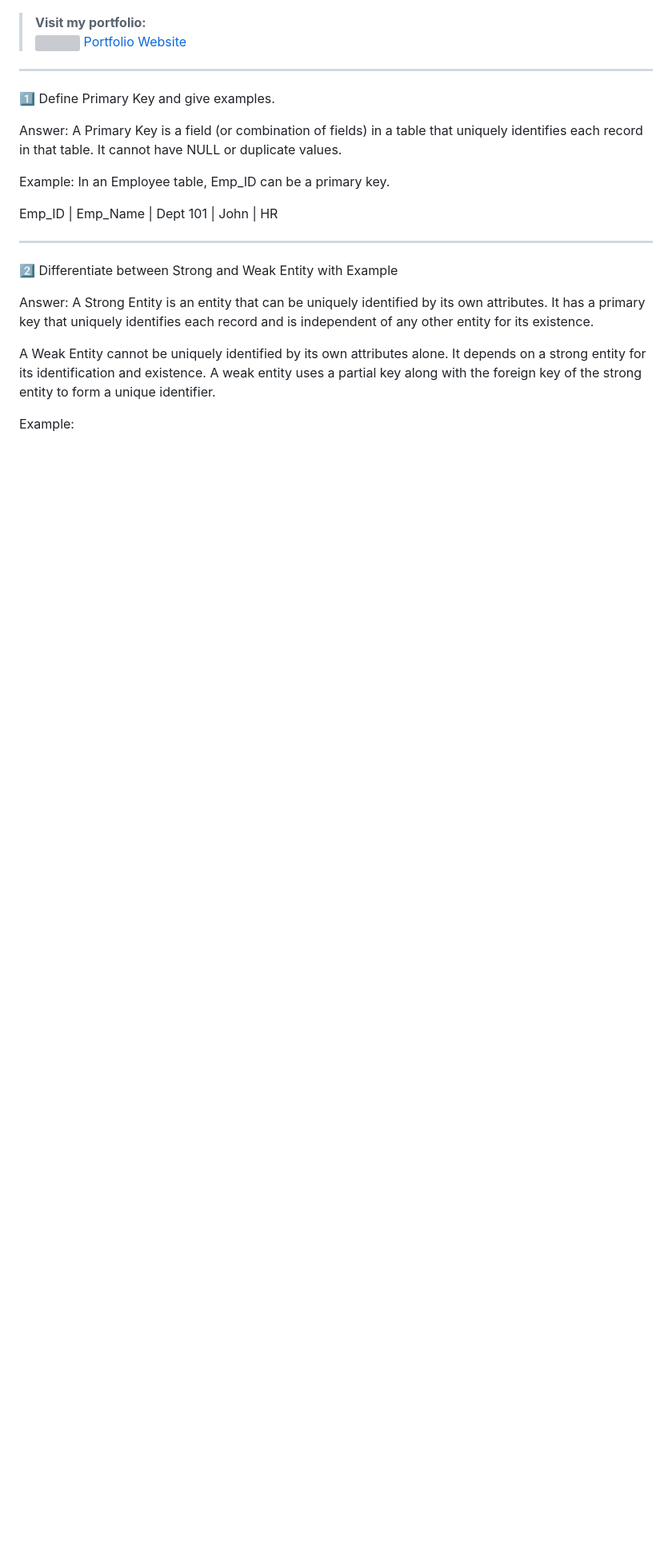
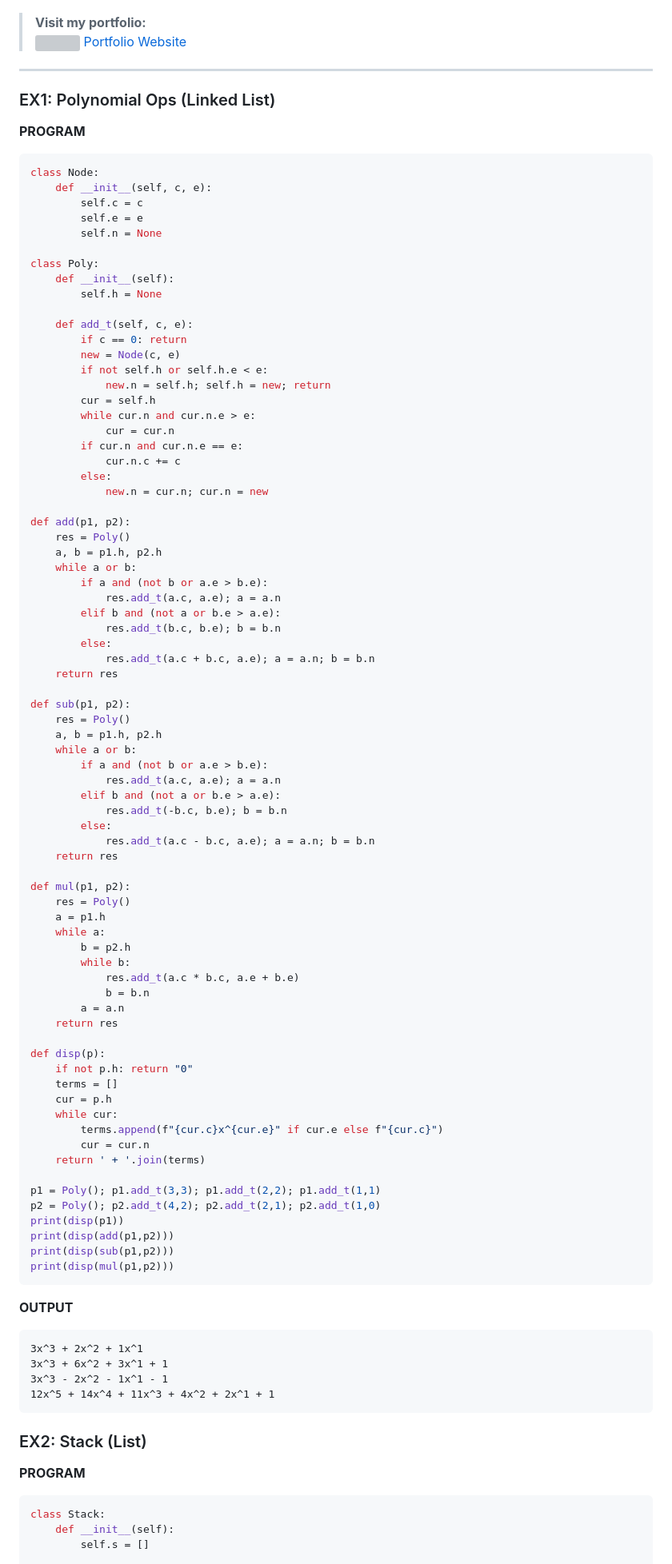
Before and after one commit to Nandeesh71/Edu.in, a Markdown page: README.md, the part around one of its changes. Shown at 80% size. GitHub-like rendering; blank space fills up the shorter version; grey boxes are pictures that could not be loaded.

Commit message:
README.md
Added examples and explanations for polynomial operations, stack, queue, BST, AVL tree, graph traversal, and sorting algorithms in the README.

````diff
--- a/README.md
+++ b/README.md
@@ -12,28 +12,98 @@
 
 ---------------------------------------------------
 
+### EX1: Polynomial Ops (Linked List)
 
+**PROGRAM**
+```python
+class Node:
+    def __init__(self, c, e):
+        self.c = c
+        self.e = e
+        self.n = None
 
-1️⃣ Define Primary Key and give examples.
+class Poly:
+    def __init__(self):
+        self.h = None
 
-Answer:
-A Primary Key is a field (or combination of fields) in a table that uniquely identifies each record in that table. It cannot have NULL or duplicate values.
+    def add_t(self, c, e):
+        if c == 0: return
+        new = Node(c, e)
+        if not self.h or self.h.e < e:
+            new.n = self.h; self.h = new; return
+        cur = self.h
+        while cur.n and cur.n.e > e:
+            cur = cur.n
+        if cur.n and cur.n.e == e:
+            cur.n.c += c
+        else:
+            new.n = cur.n; cur.n = new
 
-Example:
-In an Employee table, Emp_ID can be a primary key.
+def add(p1, p2):
+    res = Poly()
+    a, b = p1.h, p2.h
+    while a or b:
+        if a and (not b or a.e > b.e):
+            res.add_t(a.c, a.e); a = a.n
+        elif b and (not a or b.e > a.e):
+            res.add_t(b.c, b.e); b = b.n
+        else:
+            res.add_t(a.c + b.c, a.e); a = a.n; b = b.n
+    return res
 
-Emp_ID | Emp_Name | Dept
-101     | John     | HR
+def sub(p1, p2):
+    res = Poly()
+    a, b = p1.h, p2.h
+    while a or b:
+        if a and (not b or a.e > b.e):
+            res.add_t(a.c, a.e); a = a.n
+        elif b and (not a or b.e > a.e):
+            res.add_t(-b.c, b.e); b = b.n
+        else:
+            res.add_t(a.c - b.c, a.e); a = a.n; b = b.n
+    return res
 
+def mul(p1, p2):
+    res = Poly()
+    a = p1.h
+    while a:
+        b = p2.h
+        while b:
+            res.add_t(a.c * b.c, a.e + b.e)
+            b = b.n
+        a = a.n
+    return res
 
----
+def disp(p):
+    if not p.h: return "0"
+    terms = []
+    cur = p.h
+    while cur:
+        terms.append(f"{cur.c}x^{cur.e}" if cur.e else f"{cur.c}")
+        cur = cur.n
+    return ' + '.join(terms)
 
-2️⃣ Differentiate between Strong and Weak Entity with Example
+p1 = Poly(); p1.add_t(3,3); p1.add_t(2,2); p1.add_t(1,1)
+p2 = Poly(); p2.add_t(4,2); p2.add_t(2,1); p2.add_t(1,0)
+print(disp(p1))
+print(disp(add(p1,p2)))
+print(disp(sub(p1,p2)))
+print(disp(mul(p1,p2)))
+```
 
-Answer:
-A Strong Entity is an entity that can be uniquely identified by its own attributes. It has a primary key that uniquely identifies each record and is independent of any other entity for its existence.
+**OUTPUT**
+```
+3x^3 + 2x^2 + 1x^1
+3x^3 + 6x^2 + 3x^1 + 1
+3x^3 - 2x^2 - 1x^1 - 1
+12x^5 + 14x^4 + 11x^3 + 4x^2 + 2x^1 + 1
+```
 
-A Weak Entity cannot be uniquely identified by its own attributes alone. It depends on a strong entity for its identification and existence. A weak entity uses a partial key along with the foreign key of the strong entity to form a unique identifier.
+### EX2: Stack (List)
 
-Example:
+**PROGRAM**
+```python
+class Stack:
+    def __init__(self):
+        self.s = []
 
````
Also changed, not shown: other parts of README.md (+313 -167 lines).
